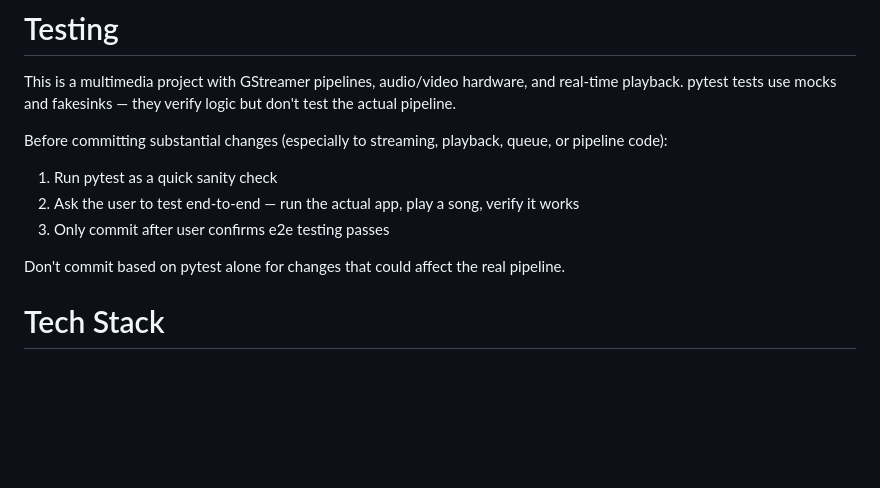
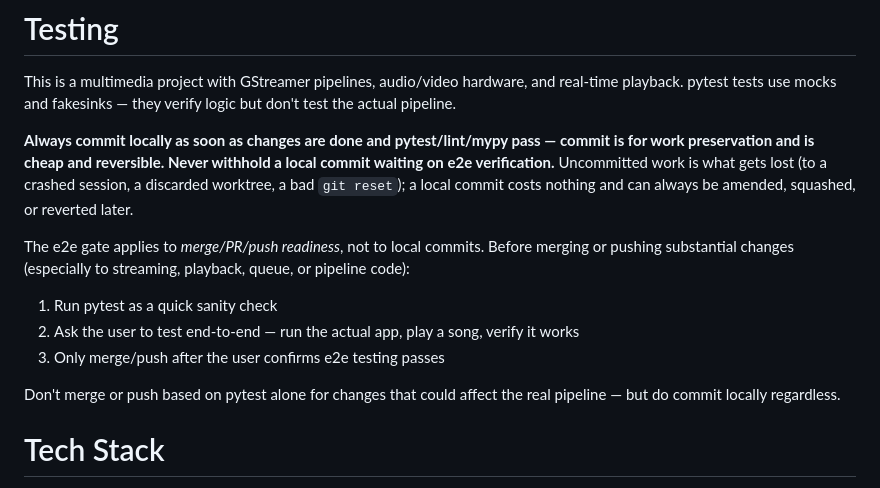
Before and after one commit to mdz/kbox, a Markdown page: CLAUDE.md, the part around the change. Rendered like a GitHub page; blank space fills up the shorter version.

Commit message:
Clarify testing gate applies to merge/push, not local commits
Local commits are cheap and reversible and exist for work preservation;
the e2e verification requirement was blocking commits and nearly cost
real work when a session was lost with changes still uncommitted.

Co-Authored-By: Claude Sonnet 5 <noreply@anthropic.com>

```diff
--- a/CLAUDE.md
+++ b/CLAUDE.md
@@ -37,13 +37,15 @@ Guiding question: "Would someone cloning this repo to USE the software need this
 
 This is a multimedia project with GStreamer pipelines, audio/video hardware, and real-time playback. pytest tests use mocks and fakesinks — they verify logic but don't test the actual pipeline.
 
-Before committing substantial changes (especially to streaming, playback, queue, or pipeline code):
+**Always commit locally as soon as changes are done and pytest/lint/mypy pass — commit is for work preservation and is cheap and reversible. Never withhold a local commit waiting on e2e verification.** Uncommitted work is what gets lost (to a crashed session, a discarded worktree, a bad `git reset`); a local commit costs nothing and can always be amended, squashed, or reverted later.
+
+The e2e gate applies to *merge/PR/push readiness*, not to local commits. Before merging or pushing substantial changes (especially to streaming, playback, queue, or pipeline code):
 
 1. Run pytest as a quick sanity check
 2. Ask the user to test end-to-end — run the actual app, play a song, verify it works
-3. Only commit after user confirms e2e testing passes
+3. Only merge/push after the user confirms e2e testing passes
 
-Don't commit based on pytest alone for changes that could affect the real pipeline.
+Don't merge or push based on pytest alone for changes that could affect the real pipeline — but do commit locally regardless.
 
 # Tech Stack
 
```
